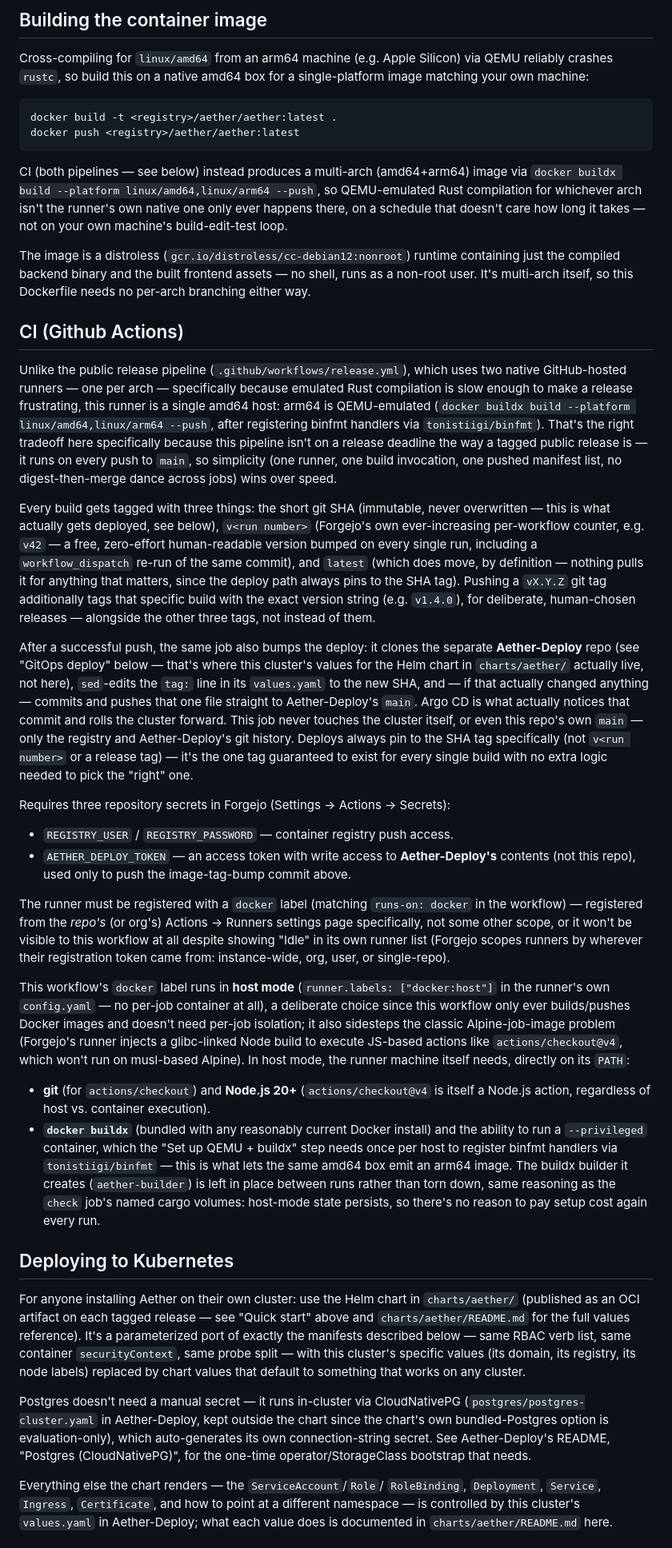
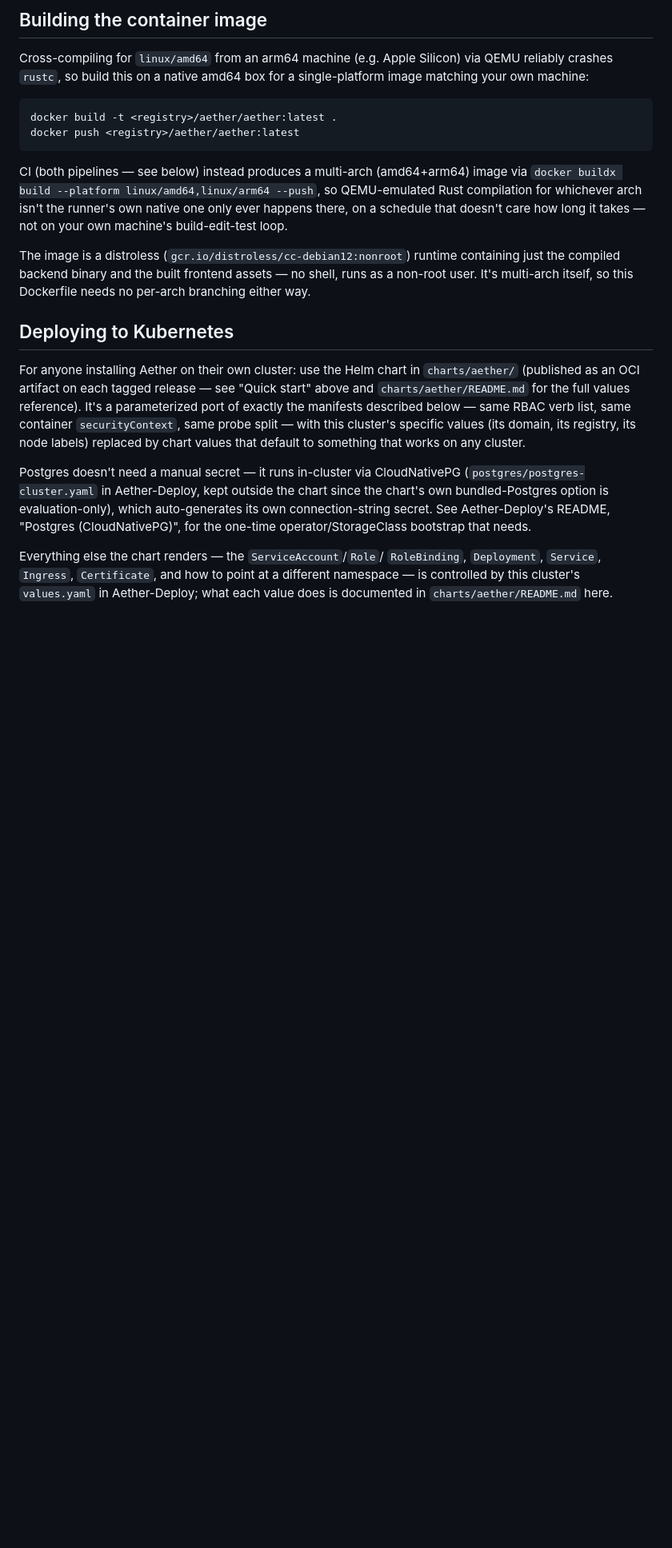
Before and after one commit to Techboredom/Aether, a Markdown page: README.md, the part around one of its changes. Shown at 80% size. Rendered like a GitHub page; blank space fills up the shorter version.

Commit message:
cleaning up README

```diff
--- a/README.md
+++ b/README.md
@@ -693,77 +693,6 @@ containing just the compiled backend binary and the built frontend assets —
 no shell, runs as a non-root user. It's multi-arch itself, so this
 Dockerfile needs no per-arch branching either way.
 
-## CI (Github Actions)
-
-Unlike the public release pipeline (`.github/workflows/release.yml`),
-which uses two native GitHub-hosted runners — one per arch — specifically
-because emulated Rust compilation is slow enough to make a release
-frustrating, this runner is a single amd64 host: arm64 is QEMU-emulated
-(`docker buildx build --platform linux/amd64,linux/arm64 --push`, after
-registering binfmt handlers via `tonistiigi/binfmt`). That's the right
-tradeoff here specifically because this pipeline isn't on a release
-deadline the way a tagged public release is — it runs on every push to
-`main`, so simplicity (one runner, one build invocation, one pushed
-manifest list, no digest-then-merge dance across jobs) wins over speed.
-
-Every build gets tagged with three things: the short git SHA (immutable,
-never overwritten — this is what actually gets deployed, see below),
-`v<run number>` (Forgejo's own ever-increasing per-workflow counter, e.g.
-`v42` — a free, zero-effort human-readable version bumped on every single
-run, including a `workflow_dispatch` re-run of the same commit), and
-`latest` (which does move, by definition — nothing pulls it for anything
-that matters, since the deploy path always pins to the SHA tag). Pushing a
-`vX.Y.Z` git tag additionally tags that specific build with the exact
-version string (e.g. `v1.4.0`), for deliberate, human-chosen releases —
-alongside the other three tags, not instead of them.
-
-After a successful push, the same job also bumps the deploy: it clones the
-separate **Aether-Deploy** repo (see "GitOps deploy" below — that's where
-this cluster's values for the Helm chart in `charts/aether/` actually
-live, not here), `sed`-edits the `tag:` line in its `values.yaml` to the
-new SHA, and — if that actually changed anything — commits and pushes
-that one file straight to Aether-Deploy's `main`. Argo CD is what actually
-notices that commit and rolls the cluster forward. This job never touches
-the cluster itself, or even this repo's own `main` — only the registry
-and Aether-Deploy's git history. Deploys always pin to the SHA tag
-specifically (not `v<run number>` or a release tag) — it's the one tag
-guaranteed to exist for every single build with no extra logic needed to
-pick the "right" one.
-
-Requires three repository secrets in Forgejo (Settings → Actions → Secrets):
-
-- `REGISTRY_USER` / `REGISTRY_PASSWORD` — container registry push access.
-- `AETHER_DEPLOY_TOKEN` — an access token with write access to
-  **Aether-Deploy's** contents (not this repo), used only to push the
-  image-tag-bump commit above.
-
-The runner must be registered with a `docker` label (matching `runs-on:
-docker` in the workflow) — registered from the *repo's* (or org's) Actions →
-Runners settings page specifically, not some other scope, or it won't be
-visible to this workflow at all despite showing "Idle" in its own runner
-list (Forgejo scopes runners by wherever their registration token came
-from: instance-wide, org, user, or single-repo).
-
-This workflow's `docker` label runs in **host mode**
-(`runner.labels: ["docker:host"]` in the runner's own `config.yaml` — no
-per-job container at all), a deliberate choice since this workflow only
-ever builds/pushes Docker images and doesn't need per-job isolation; it
-also sidesteps the classic Alpine-job-image problem (Forgejo's runner
-injects a glibc-linked Node build to execute JS-based actions like
-`actions/checkout@v4`, which won't run on musl-based Alpine). In host mode,
-the runner machine itself needs, directly on its `PATH`:
-
-- **git** (for `actions/checkout`) and **Node.js 20+** (`actions/checkout@v4`
-  is itself a Node.js action, regardless of host vs. container execution).
-- **`docker buildx`** (bundled with any reasonably current Docker install)
-  and the ability to run a `--privileged` container, which the "Set up
-  QEMU + buildx" step needs once per host to register binfmt handlers via
-  `tonistiigi/binfmt` — this is what lets the same amd64 box emit an arm64
-  image. The buildx builder it creates (`aether-builder`) is left in place
-  between runs rather than torn down, same reasoning as the `check` job's
-  named cargo volumes: host-mode state persists, so there's no reason to
-  pay setup cost again every run.
-
 ## Deploying to Kubernetes
 
 For anyone installing Aether on their own cluster: use the Helm chart in
```
Also changed, not shown: other parts of README.md (+0 -24 lines).
